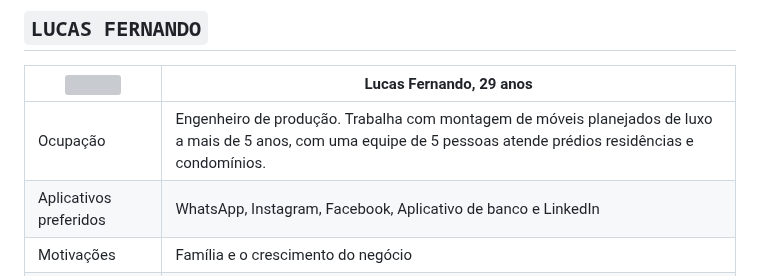
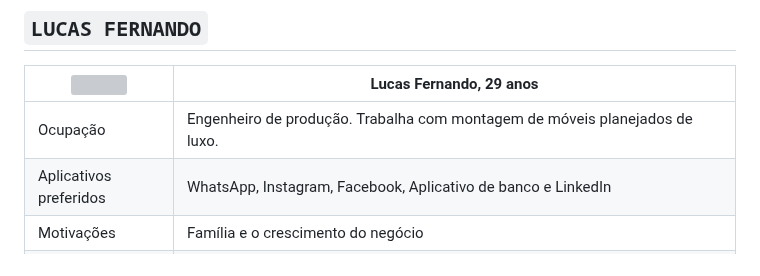
Before and after one commit to ICEI-PUC-Minas-PMV-ADS/pmv-ads-2023-1-e1-proj-web-t5-pmv-ads-2023-1-e1-proj-web-t5-protags, a Markdown page: docs/02-Especificação do Projeto.md, the part around the change. GitHub-like rendering; grey boxes are pictures that could not be loaded.

```diff
--- a/docs/02-Especificação do Projeto.md
+++ b/docs/02-Especificação do Projeto.md
@@ -75,7 +75,7 @@ As personas inclusas durante o processo de pesquisa e desenvolvimento do problem
 ## `LUCAS FERNANDO`
 <img src="https://i0.wp.com/engenharia360.com/wp-content/uploads/2019/05/esta-pessoa-nao-existe-engenharia360-4.png?resize=791%2C785&ssl=1" width="200%"> | Lucas Fernando, 29 anos                                                                                     |
 | ------------------------------------------------------------------------------------------------------------------------ | ---------------------------------------------------------------------------------------------------------------------- |
-| Ocupação                                                                                                                 | Engenheiro de produção. Trabalha com montagem de móveis planejados de luxo a mais de 5 anos, com uma equipe de 5 pessoas atende prédios residências e condomínios. |
+| Ocupação                                                                                                                 | Engenheiro de produção. Trabalha com montagem de móveis planejados de luxo. |
 | Aplicativos preferidos                                                                                                   | WhatsApp, Instagram, Facebook, Aplicativo de banco e LinkedIn |
 | Motivações                                                                                                               | Família e o crescimento do negócio |
 | Seus Hobbies                                                                                                             | Viajar com a Família e pedalar de bicicleta |
```
